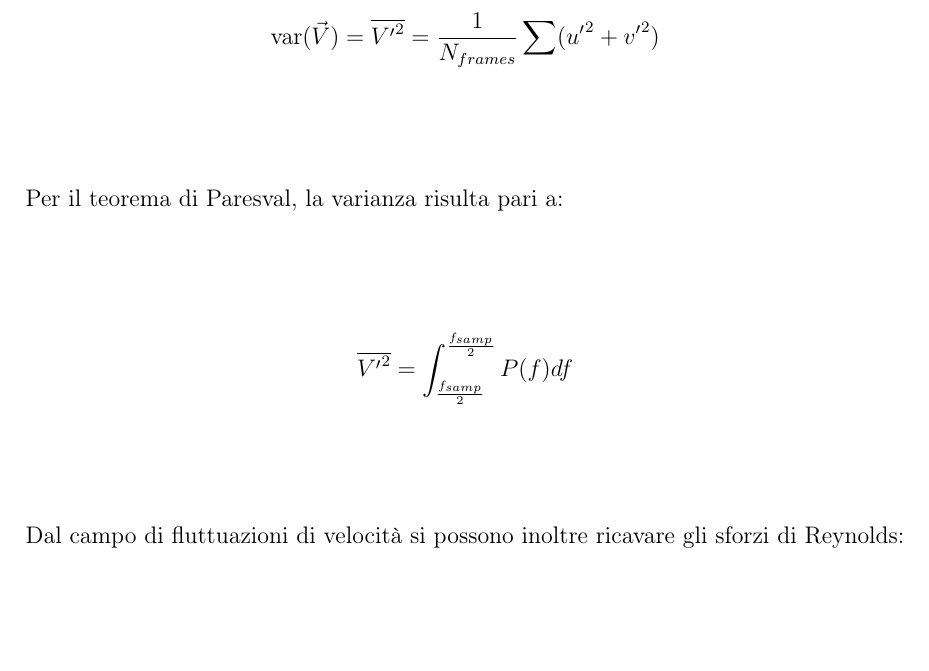
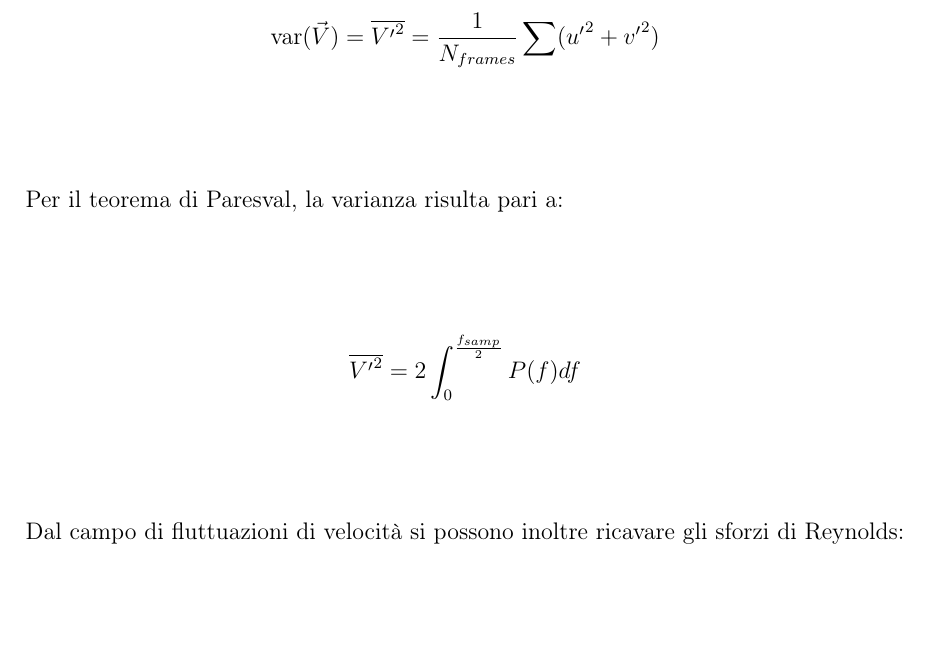
Before and after one commit to alessio26gas/Aerodinamica-Sperimentale, a LaTeX document (main.tex, which reads chapters/11.tex): part of page 170 of 216, cut so that both start at the same text, the shorter picture padded with empty space. Compiled offline with pdfLaTeX.

Commit message:
Chapter 11: Parseval theorem

```diff
--- a/chapters/11.tex
+++ b/chapters/11.tex
@@ -240,7 +240,7 @@ Dalle fluttuazioni si può ricavare la varianza:
 \end{equation*}
 Per il teorema di Paresval, la varianza risulta pari a:
 \begin{equation*}
-    \overline{{V^\prime}^2} = \int_{\frac{f_{samp}}2}^{\frac{f_{samp}}2} P(f) df
+    \overline{{V^\prime}^2} = 2\int_0^{\frac{f_{samp}}2} P(f) df
 \end{equation*}
 Dal campo di fluttuazioni di velocità si possono inoltre ricavare gli sforzi di Reynolds:
 \begin{equation*}
```
